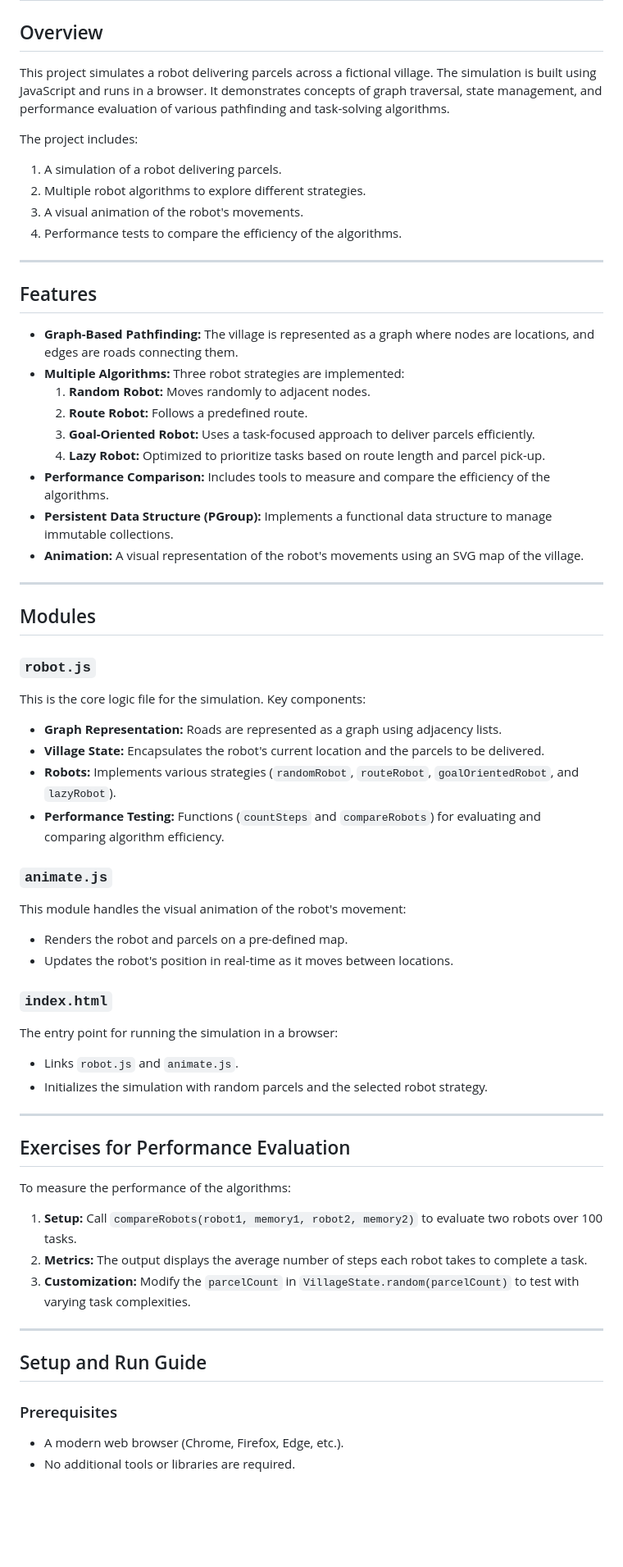
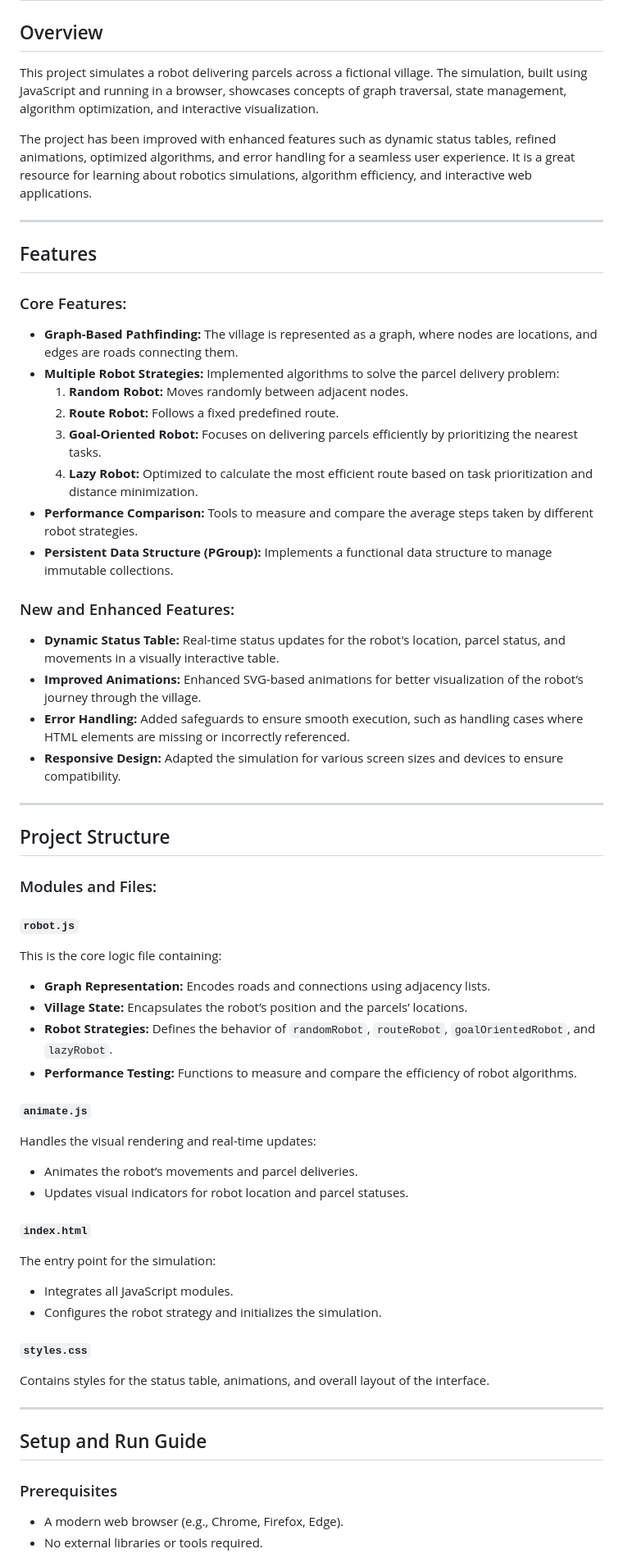
Before and after one commit to DavidOgalo/Robot-Delivery-Simulation, a Markdown page: README.md, the part around one of its changes. Shown at 82% size. GitHub-like rendering; blank space fills up the shorter version.

Commit message:
docs: an update of the README file

```diff
--- a/README.md
+++ b/README.md
@@ -2,63 +2,61 @@
 
 ## Overview
 
-This project simulates a robot delivering parcels across a fictional village. The simulation is built using JavaScript and runs in a browser. It demonstrates concepts of graph traversal, state management, and performance evaluation of various pathfinding and task-solving algorithms.
+This project simulates a robot delivering parcels across a fictional village. The simulation, built using JavaScript and running in a browser, showcases concepts of graph traversal, state management, algorithm optimization, and interactive visualization.
 
-The project includes:
-1. A simulation of a robot delivering parcels.
-2. Multiple robot algorithms to explore different strategies.
-3. A visual animation of the robot's movements.
-4. Performance tests to compare the efficiency of the algorithms.
+The project has been improved with enhanced features such as dynamic status tables, refined animations, optimized algorithms, and error handling for a seamless user experience. It is a great resource for learning about robotics simulations, algorithm efficiency, and interactive web applications.
 
 ---
 
 ## Features
 
-- **Graph-Based Pathfinding:** The village is represented as a graph where nodes are locations, and edges are roads connecting them.
-- **Multiple Algorithms:** Three robot strategies are implemented:
-  1. **Random Robot:** Moves randomly to adjacent nodes.
-  2. **Route Robot:** Follows a predefined route.
-  3. **Goal-Oriented Robot:** Uses a task-focused approach to deliver parcels efficiently.
-  4. **Lazy Robot:** Optimized to prioritize tasks based on route length and parcel pick-up.
-- **Performance Comparison:** Includes tools to measure and compare the efficiency of the algorithms.
+### Core Features:
+- **Graph-Based Pathfinding:** The village is represented as a graph, where nodes are locations, and edges are roads connecting them.
+- **Multiple Robot Strategies:** Implemented algorithms to solve the parcel delivery problem:
+  1. **Random Robot:** Moves randomly between adjacent nodes.
+  2. **Route Robot:** Follows a fixed predefined route.
+  3. **Goal-Oriented Robot:** Focuses on delivering parcels efficiently by prioritizing the nearest tasks.
+  4. **Lazy Robot:** Optimized to calculate the most efficient route based on task prioritization and distance minimization.
+- **Performance Comparison:** Tools to measure and compare the average steps taken by different robot strategies.
 - **Persistent Data Structure (PGroup):** Implements a functional data structure to manage immutable collections.
-- **Animation:** A visual representation of the robot's movements using an SVG map of the village.
+
+### New and Enhanced Features:
+- **Dynamic Status Table:** Real-time status updates for the robot's location, parcel status, and movements in a visually interactive table.
+- **Improved Animations:** Enhanced SVG-based animations for better visualization of the robot’s journey through the village.
+- **Error Handling:** Added safeguards to ensure smooth execution, such as handling cases where HTML elements are missing or incorrectly referenced.
+- **Responsive Design:** Adapted the simulation for various screen sizes and devices to ensure compatibility.
 
 ---
 
-## Modules
+## Project Structure
 
-### `robot.js`
-This is the core logic file for the simulation. Key components:
-- **Graph Representation:** Roads are represented as a graph using adjacency lists.
-- **Village State:** Encapsulates the robot's current location and the parcels to be delivered.
-- **Robots:** Implements various strategies (`randomRobot`, `routeRobot`, `goalOrientedRobot`, and `lazyRobot`).
-- **Performance Testing:** Functions (`countSteps` and `compareRobots`) for evaluating and comparing algorithm efficiency.
+### Modules and Files:
 
-### `animate.js`
-This module handles the visual animation of the robot's movement:
-- Renders the robot and parcels on a pre-defined map.
-- Updates the robot's position in real-time as it moves between locations.
+#### `robot.js`
+This is the core logic file containing:
+- **Graph Representation:** Encodes roads and connections using adjacency lists.
+- **Village State:** Encapsulates the robot’s position and the parcels’ locations.
+- **Robot Strategies:** Defines the behavior of `randomRobot`, `routeRobot`, `goalOrientedRobot`, and `lazyRobot`.
+- **Performance Testing:** Functions to measure and compare the efficiency of robot algorithms.
 
-### `index.html`
-The entry point for running the simulation in a browser:
-- Links `robot.js` and `animate.js`.
-- Initializes the simulation with random parcels and the selected robot strategy.
+#### `animate.js`
+Handles the visual rendering and real-time updates:
+- Animates the robot’s movements and parcel deliveries.
+- Updates visual indicators for robot location and parcel statuses.
 
----
+#### `index.html`
+The entry point for the simulation:
+- Integrates all JavaScript modules.
+- Configures the robot strategy and initializes the simulation.
 
-## Exercises for Performance Evaluation
-
-To measure the performance of the algorithms:
-1. **Setup:** Call `compareRobots(robot1, memory1, robot2, memory2)` to evaluate two robots over 100 tasks.
-2. **Metrics:** The output displays the average number of steps each robot takes to complete a task.
-3. **Customization:** Modify the `parcelCount` in `VillageState.random(parcelCount)` to test with varying task complexities.
+#### `styles.css`
+Contains styles for the status table, animations, and overall layout of the interface.
 
 ---
 
 ## Setup and Run Guide
 
 ### Prerequisites
-- A modern web browser (Chrome, Firefox, Edge, etc.).
-- No additional tools or libraries are required.
+- A modern web browser (e.g., Chrome, Firefox, Edge).
+- No external libraries or tools required.
 
```
Also changed, not shown: other parts of README.md (+39 -15 lines).
